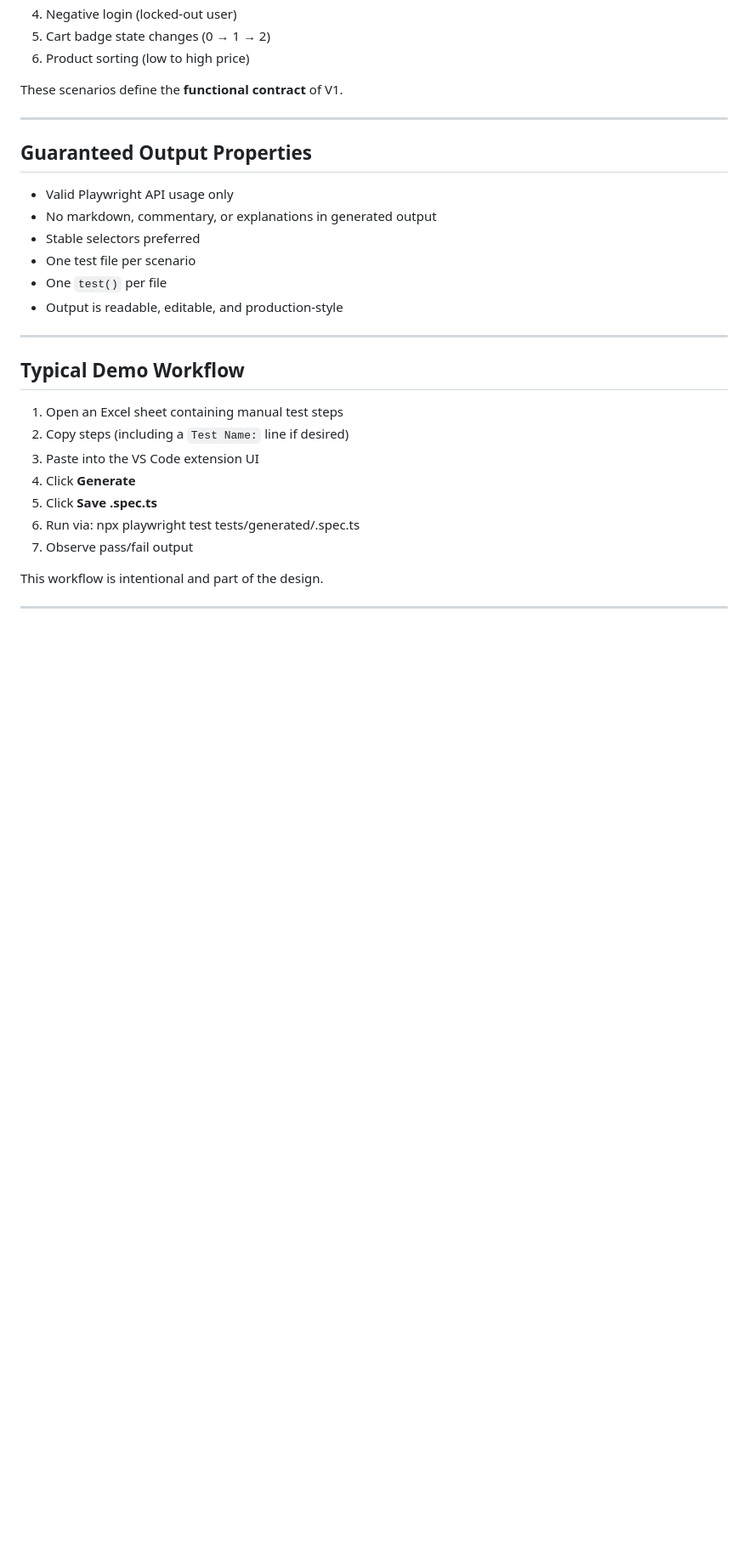
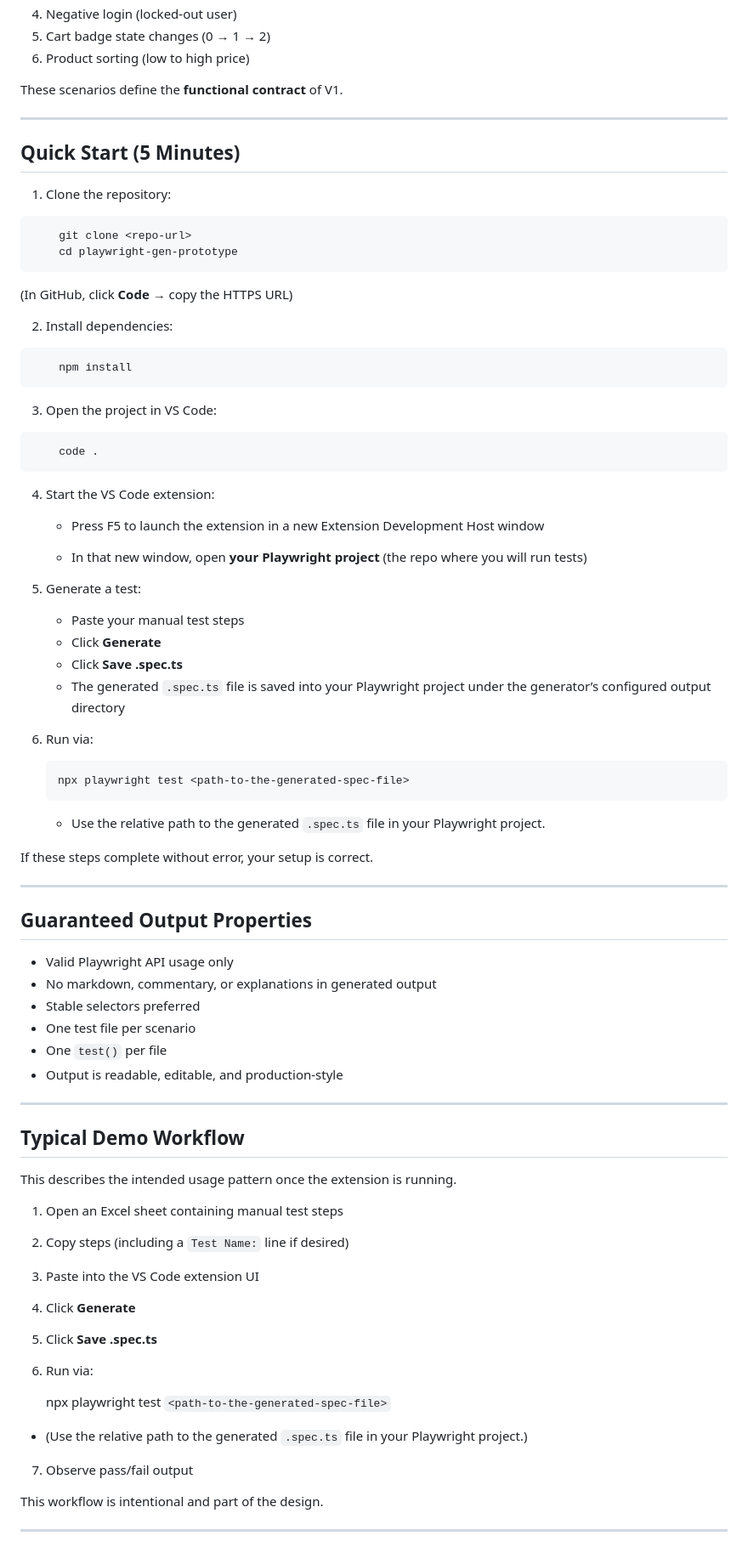
Before and after one commit to rmgoede/playwright-manual-to-test-generator, a Markdown page: README.md, the part around one of its changes. Shown at 85% size. Drawn GitHub-style; blank space fills up the shorter version.

Commit message:
docs: finalize README and safe execution instructions

````diff
--- a/README.md
+++ b/README.md
@@ -67,6 +78,46 @@ These scenarios define the **functional contract** of V1.
 
 ---
 
+## Quick Start (5 Minutes)
+1. Clone the repository:
+```bash
+    git clone <repo-url>
+    cd playwright-gen-prototype
+```
+  (In GitHub, click **Code** → copy the HTTPS URL)
+
+2. Install dependencies:
+```bash
+    npm install
+```
+3. Open the project in VS Code:
+```bash
+    code .
+```
+4. Start the VS Code extension:
+
+    - Press F5 to launch the extension in a new Extension Development Host window
+
+    - In that new window, open **your Playwright project** (the repo where you will run tests)
+
+
+5. Generate a test:
+   - Paste your manual test steps
+   - Click **Generate**
+   - Click **Save .spec.ts**
+   - The generated `.spec.ts` file is saved into your Playwright project under the generator’s configured output directory
+
+6. Run via:
+   ```bash
+   npx playwright test <path-to-the-generated-spec-file>
+   ```
+   - Use the relative path to the generated `.spec.ts` file in your Playwright project.
+
+
+If these steps complete without error, your setup is correct.
+
+---
+
 ## Guaranteed Output Properties
 
 - Valid Playwright API usage only
@@ -79,14 +130,17 @@ These scenarios define the **functional contract** of V1.
 ---
 
 ## Typical Demo Workflow
-
+This describes the intended usage pattern once the extension is running.
 1. Open an Excel sheet containing manual test steps
 2. Copy steps (including a `Test Name:` line if desired)
 3. Paste into the VS Code extension UI
 4. Click **Generate**
 5. Click **Save .spec.ts**
 6. Run via:
-   npx playwright test tests/generated/<file>.spec.ts
+
+   npx playwright test `<path-to-the-generated-spec-file>`
+  - (Use the relative path to the generated `.spec.ts` file in your Playwright project.)
+
 7. Observe pass/fail output
 
 This workflow is intentional and part of the design.
````
Also changed, not shown: other parts of README.md (+15 -1 lines).
